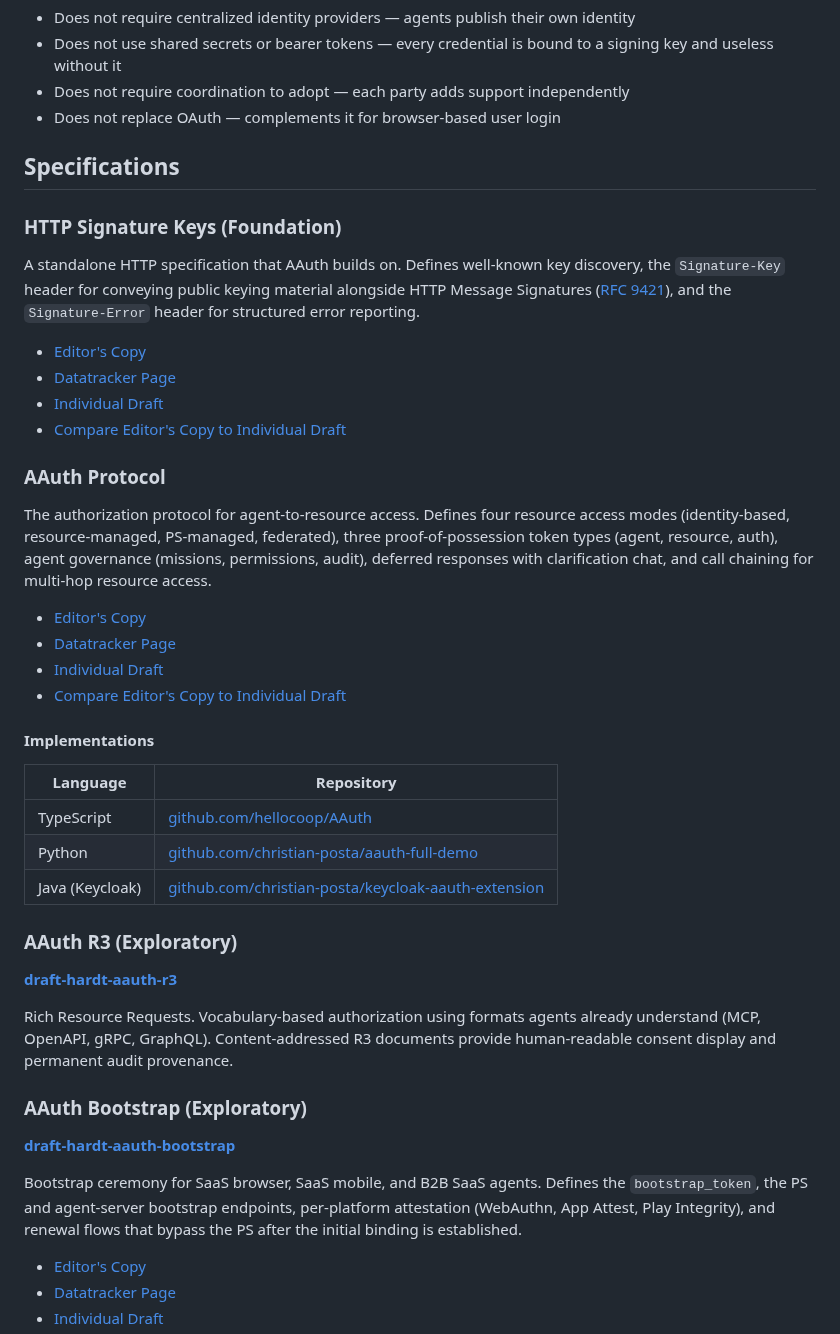
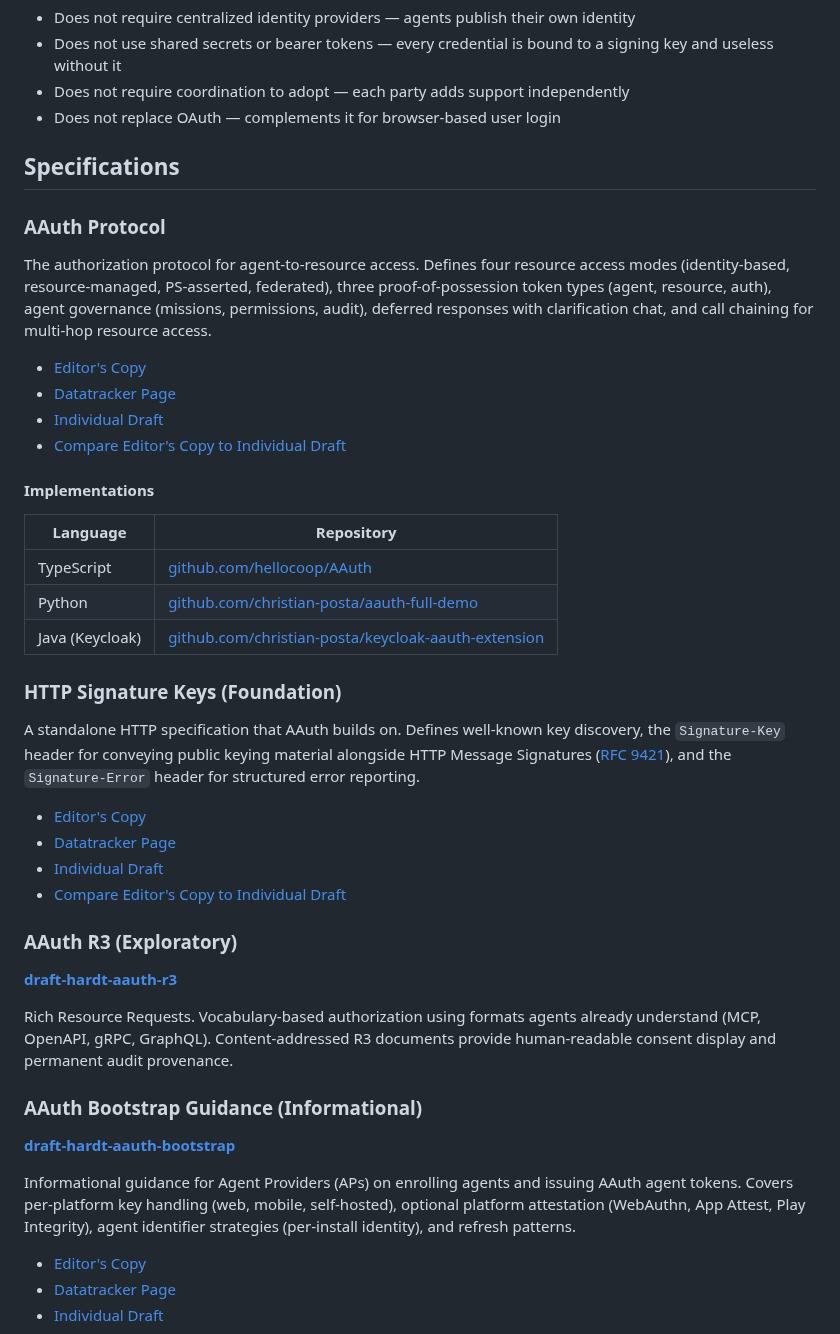
Before and after one commit to dickhardt/agent-auth, a Markdown page: README.md, the part around the change. GitHub-like rendering.

```diff
--- a/README.md
+++ b/README.md
@@ -44,18 +44,9 @@ Agents don't work this way. They discover resources at runtime. They execute lon
 
 ## Specifications
 
-### HTTP Signature Keys (Foundation)
-
-A standalone HTTP specification that AAuth builds on. Defines well-known key discovery, the `Signature-Key` header for conveying public keying material alongside HTTP Message Signatures ([RFC 9421](https://www.rfc-editor.org/rfc/rfc9421)), and the `Signature-Error` header for structured error reporting.
-
-* [Editor's Copy](https://dickhardt.github.io/signature-key/draft-hardt-httpbis-signature-key.html)
-* [Datatracker Page](https://datatracker.ietf.org/doc/draft-hardt-httpbis-signature-key)
-* [Individual Draft](https://datatracker.ietf.org/doc/html/draft-hardt-httpbis-signature-key)
-* [Compare Editor's Copy to Individual Draft](https://dickhardt.github.io/signature-key/#go.draft-hardt-httpbis-signature-key.diff)
-
 ### AAuth Protocol
 
-The authorization protocol for agent-to-resource access. Defines four resource access modes (identity-based, resource-managed, PS-managed, federated), three proof-of-possession token types (agent, resource, auth), agent governance (missions, permissions, audit), deferred responses with clarification chat, and call chaining for multi-hop resource access.
+The authorization protocol for agent-to-resource access. Defines four resource access modes (identity-based, resource-managed, PS-asserted, federated), three proof-of-possession token types (agent, resource, auth), agent governance (missions, permissions, audit), deferred responses with clarification chat, and call chaining for multi-hop resource access.
 
 * [Editor's Copy](https://dickhardt.github.io/AAuth/draft-hardt-oauth-aauth-protocol.html)
 * [Datatracker Page](https://datatracker.ietf.org/doc/draft-hardt-oauth-aauth-protocol)
@@ -70,17 +61,26 @@ The authorization protocol for agent-to-resource access. Defines four resource a
 | Python | [github.com/christian-posta/aauth-full-demo](https://github.com/christian-posta/aauth-full-demo) |
 | Java (Keycloak) | [github.com/christian-posta/keycloak-aauth-extension](https://github.com/christian-posta/keycloak-aauth-extension) |
 
+### HTTP Signature Keys (Foundation)
+
+A standalone HTTP specification that AAuth builds on. Defines well-known key discovery, the `Signature-Key` header for conveying public keying material alongside HTTP Message Signatures ([RFC 9421](https://www.rfc-editor.org/rfc/rfc9421)), and the `Signature-Error` header for structured error reporting.
+
+* [Editor's Copy](https://dickhardt.github.io/signature-key/draft-hardt-httpbis-signature-key.html)
+* [Datatracker Page](https://datatracker.ietf.org/doc/draft-hardt-httpbis-signature-key)
+* [Individual Draft](https://datatracker.ietf.org/doc/html/draft-hardt-httpbis-signature-key)
+* [Compare Editor's Copy to Individual Draft](https://dickhardt.github.io/signature-key/#go.draft-hardt-httpbis-signature-key.diff)
+
 ### AAuth R3 (Exploratory)
 
 **[draft-hardt-aauth-r3](draft-hardt-aauth-r3.md)**
 
 Rich Resource Requests. Vocabulary-based authorization using formats agents already understand (MCP, OpenAPI, gRPC, GraphQL). Content-addressed R3 documents provide human-readable consent display and permanent audit provenance.
 
-### AAuth Bootstrap (Exploratory)
+### AAuth Bootstrap Guidance (Informational)
 
 **[draft-hardt-aauth-bootstrap](draft-hardt-aauth-bootstrap.md)**
 
-Bootstrap ceremony for SaaS browser, SaaS mobile, and B2B SaaS agents. Defines the `bootstrap_token`, the PS and agent-server bootstrap endpoints, per-platform attestation (WebAuthn, App Attest, Play Integrity), and renewal flows that bypass the PS after the initial binding is established.
+Informational guidance for Agent Providers (APs) on enrolling agents and issuing AAuth agent tokens. Covers per-platform key handling (web, mobile, self-hosted), optional platform attestation (WebAuthn, App Attest, Play Integrity), agent identifier strategies (per-install identity), and refresh patterns.
 
 * [Editor's Copy](https://dickhardt.github.io/AAuth/draft-hardt-aauth-bootstrap.html)
 * [Datatracker Page](https://datatracker.ietf.org/doc/draft-hardt-aauth-bootstrap)
```
Also changed, not shown: draft-hardt-aauth-bootstrap.md (+10 -32 lines), draft-hardt-oauth-aauth-protocol.md (+13 -1 lines).
